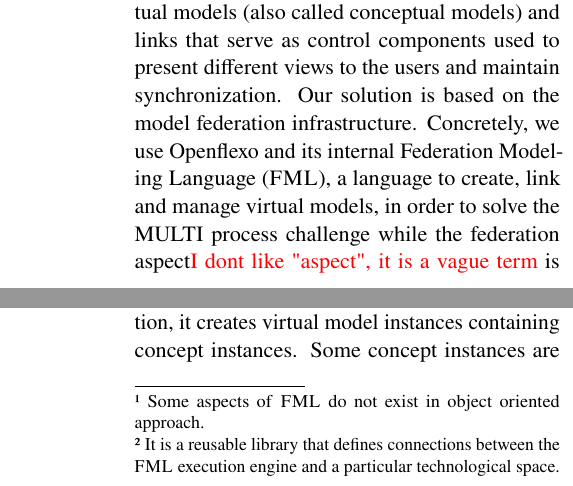
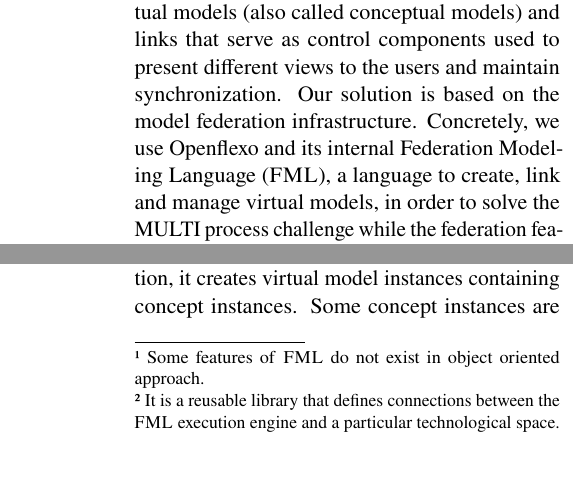
Before and after one commit to labsticc-p4s/multi-process-challenge, a LaTeX document (1-main.tex, which reads 3-introduction.tex, 4-technology.tex): two parts of the columns of pages 2 and 4 of 21, joined at a grey line, cut so that both start at the same text. Compiled offline with pdfLaTeX.

Commit message:
rephrasing: s/aspect/feature

```diff
--- a/1-main.tex
+++ b/1-main.tex
@@ -80,7 +80,7 @@
   pdfkeywords={Multi-Level Modeling Challenge, Federation Modeling Language,
   Openflexo},
   %abstract
-  pdfsubject={Model federation is a multi-model \emph{management} approach based on the use of virtual models and loosely coupled links. The models in a federation remain autonomous and represented in their original technological spaces whereas virtual models and links (which are not level bounded) serve as control components used to present different views to the users and  maintain synchronization. In this paper we tackle the \emph{MULTI process modeling challenge}, which consists in providing a solution to the problem of specifying and enacting processes. Solutions must fulfill a number of requirements for a process representation defined at an abstract process-definition level and at various more concrete domain-specific levels, resulting in a multi-level hierarchy of related models. We present a solution based on model federation and discuss the advantages and limitations of using this approach for multi-level modeling. Concretely, we use virtual models and more precisely the Federation Modeling Language ({FML}) that serves to describe them as the main building block in order to solve the process modeling challenge whereas the federation aspect is used as a means to provide editing tooling for the resulting process language. Our solution is fully implemented with the Openflexo framework. It fulfills all the challenge requirements.
+  pdfsubject={Model federation is a multi-model \emph{management} approach based on the use of virtual models and loosely coupled links. The models in a federation remain autonomous and represented in their original technological spaces whereas virtual models and links (which are not level bounded) serve as control components used to present different views to the users and  maintain synchronization. In this paper we tackle the \emph{MULTI process modeling challenge}, which consists in providing a solution to the problem of specifying and enacting processes. Solutions must fulfill a number of requirements for a process representation defined at an abstract process-definition level and at various more concrete domain-specific levels, resulting in a multi-level hierarchy of related models. We present a solution based on model federation and discuss the advantages and limitations of using this approach for multi-level modeling. Concretely, we use virtual models and more precisely the Federation Modeling Language ({FML}) that serves to describe them as the main building block in order to solve the process modeling challenge whereas the federation feature is used as a means to provide editing tooling for the resulting process language. Our solution is fully implemented with the Openflexo framework. It fulfills all the challenge requirements.
 }
 }
 
--- a/3-introduction.tex
+++ b/3-introduction.tex
@@ -6,7 +6,7 @@ In order to tackle this problem, the \emph{multi-level} modeling paradigm has be
 which consists in providing a solution to the problem of specifying and enacting processes. Solutions to the \emph{Multi-level Process Challenge} must fulfill a number of requirements for a process representation defined at an abstract process-definition level and at various more concrete domain-specific levels, resulting in a multi-level hierarchy of related models. In this article, we respond to this challenge using a solution based on model federation~\parencite{Golra2016-federation}.
 
 Model federation is a multi-model management approach based on the use of virtual models and loosely coupled links. The models in a federation remain autonomous and are represented in their original technological spaces whereas virtual models (also called conceptual models) and links that serve as control components used to present different views to the users and maintain synchronization.
-Our solution is based on the model federation infrastructure. Concretely, we use Openflexo and its internal Federation Modeling Language (\FML), a language to create, link and manage virtual models, in order to solve the MULTI process challenge while the federation aspect{\color{red} I dont like "aspect", it is a vague term} is used solely so as to provide tooling for the resulting process language. Our solution, which is fully implemented and executable, meets all the requirements.
+Our solution is based on the model federation infrastructure. Concretely, we use Openflexo and its internal Federation Modeling Language (\FML), a language to create, link and manage virtual models, in order to solve the MULTI process challenge while the federation feature is used solely so as to provide tooling for the resulting process language. Our solution, which is fully implemented and executable, meets all the requirements.
 %\noteFabien{Le paragraphe qui précède me semble redire des choses de la section 2, comment fait-on ?}
 
 Our modeling approach is based on a language (\FML) which provides the (linguistics) concepts that are used to define the multi-level models and meta-models that are needed. \FML allows defining models as first class entities (which we call \emph{virtual models}) and linking them together (by extension). In the \mpc case study, we exploit this possibility to:
--- a/4-technology.tex
+++ b/4-technology.tex
@@ -56,7 +57,7 @@ In this paper, we mainly use conceptual models and more precisely \FML, its doma
 
 {\color{red} This paragraph needs a parallel in naming convention between Figure 2 and the text.  FlexoConcept, FlexoBehavior, etc.} A \UML like representation of a simplified metamodel of \FML is provided in Fig.~\ref{fig:mm}. \FML is a language designed to define virtual models. A \emph{virtual model} is composed of a set of \emph{concepts}, while itself being a \emph{concept}. Hence, \emph{virtual models} are structuring units forming architectures while \emph{concepts} are the core entities. A concept has a set of \emph{properties} and \emph{behaviors}. \emph{Properties} can be either simple variables, roles (pointers to a modeling element in a \emph{virtual model} or an external technology-specific model), or properties bound to complex control graphs. \FML is designed to define not only the structure of virtual models but also the collection of actions that can be performed on them. These actions are called \emph{behaviors} and rely on behavioral primitives called \textsf{EditionAction}. These \emph{behaviors} can either be called or triggered by events. The reactive behaviors are useful when a federated model evolution needs to trigger a computation. Note that we do not exploit this possibility in the challenge.
 
-A parallel to object-oriented approach can be useful to understand \FML\footnote{Some aspects of \FML do not exist in object oriented approach.}. A concept corresponds to a class, its properties to the attributes of the class and its behaviors to the methods of the class. These properties have types defining the kind of value the role will point at runtime. Whenever an element external to the federation space is used, one needs to use a \emph{model slot}. A model slot is a mediation entity in charge of giving access to external elements using a \emph{technology adapter}\footnote{It is a reusable library that defines connections between the \FML execution engine and a particular technological space.}.
+A parallel to object-oriented approach can be useful to understand \FML\footnote{Some features of \FML do not exist in object oriented approach.}. A concept corresponds to a class, its properties to the attributes of the class and its behaviors to the methods of the class. These properties have types defining the kind of value the role will point at runtime. Whenever an element external to the federation space is used, one needs to use a \emph{model slot}. A model slot is a mediation entity in charge of giving access to external elements using a \emph{technology adapter}\footnote{It is a reusable library that defines connections between the \FML execution engine and a particular technological space.}.
 
 When the \FML execution engine runs a federation, it creates virtual
 model instances containing concept instances. Some concept instances
```
Also changed, not shown: 2-abstract.tex (+1 -1 lines), 4-technology.tex (3 more changed lines).
